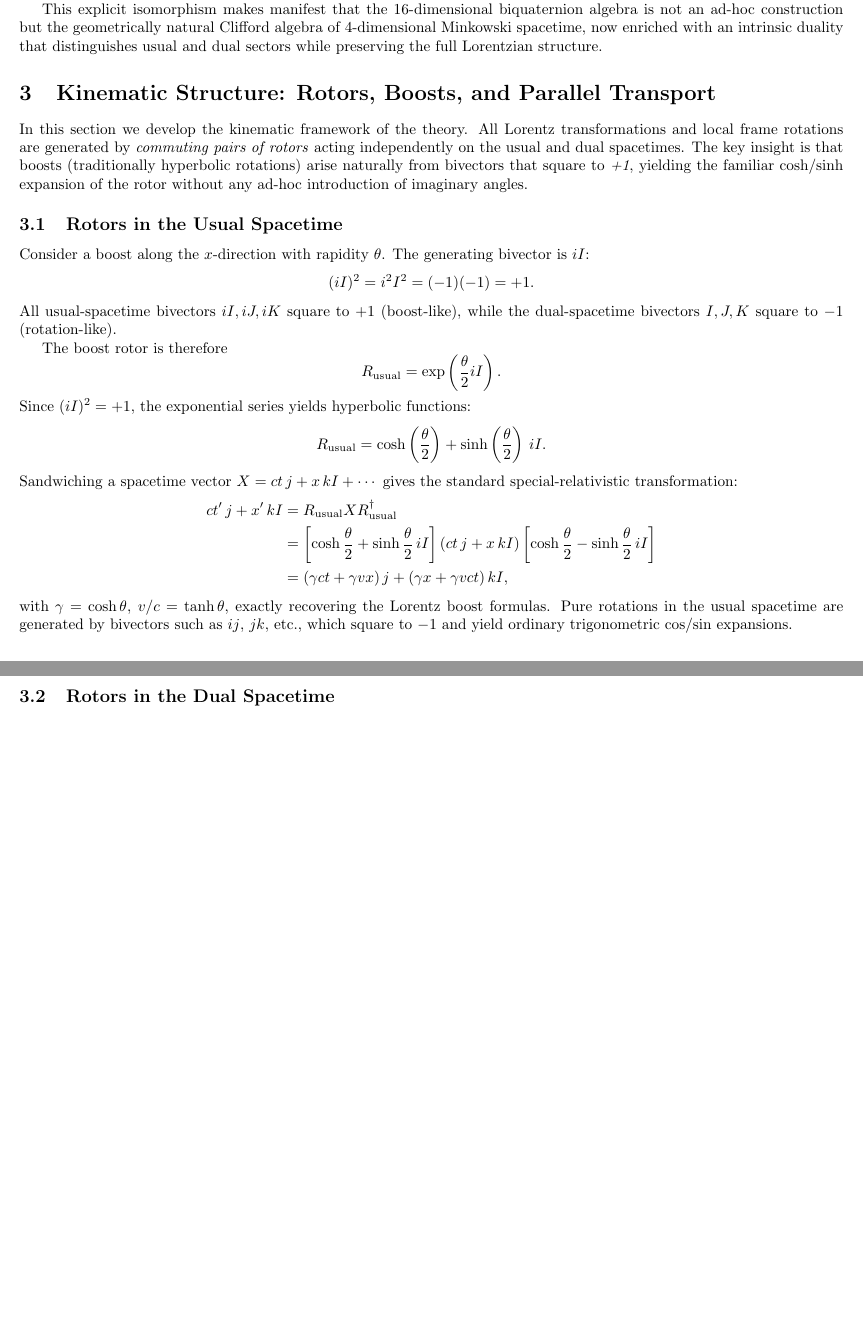
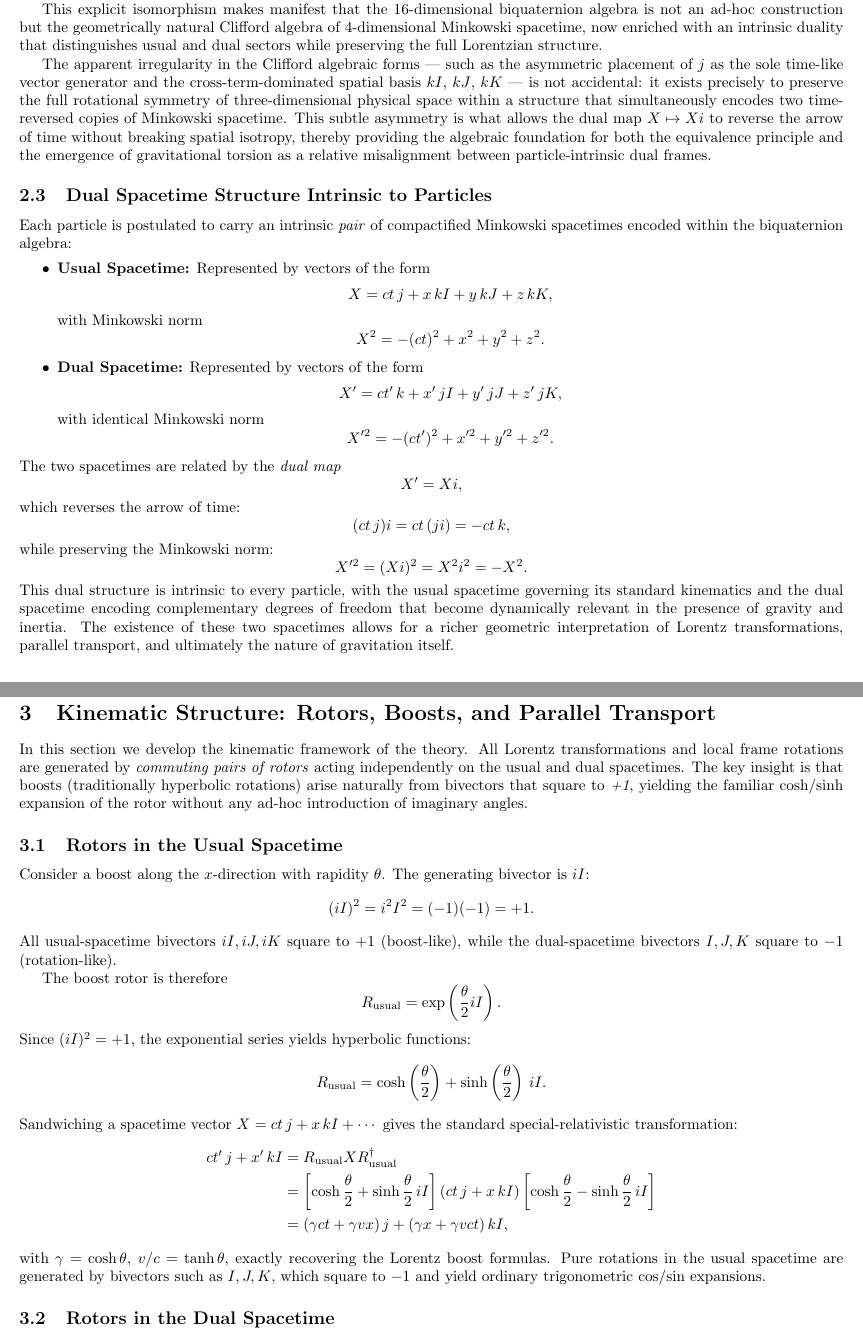
Before and after one commit to hypernumbernet/dual-spacetime-doc, a LaTeX paper (dual-spacetime-theory.tex): two parts of pages 3 and 4 of 15, joined at a grey line, cut so that both start at the same text, the shorter picture padded with empty space. Compiled offline with pdfLaTeX.

Commit message:
subsection Dual Spacetime

```diff
--- a/dual-spacetime-theory.tex
+++ b/dual-spacetime-theory.tex
@@ -131,6 +131,44 @@ yielding the dual spacetime representation introduced below.
 
 This explicit isomorphism makes manifest that the 16-dimensional biquaternion algebra is not an ad-hoc construction but the geometrically natural Clifford algebra of 4-dimensional Minkowski spacetime, now enriched with an intrinsic duality that distinguishes usual and dual sectors while preserving the full Lorentzian structure.
 
+The apparent irregularity in the Clifford algebraic forms — such as the asymmetric placement of $j$ as the sole time-like vector generator and the cross-term-dominated spatial basis $kI$, $kJ$, $kK$ — is not accidental: it exists precisely to preserve the full rotational symmetry of three-dimensional physical space within a structure that simultaneously encodes two time-reversed copies of Minkowski spacetime. This subtle asymmetry is what allows the dual map $X \mapsto Xi$ to reverse the arrow of time without breaking spatial isotropy, thereby providing the algebraic foundation for both the equivalence principle and the emergence of gravitational torsion as a relative misalignment between particle-intrinsic dual frames.
+
+\subsection{Dual Spacetime Structure Intrinsic to Particles}
+
+Each particle is postulated to carry an intrinsic \emph{pair} of compactified Minkowski spacetimes encoded within the biquaternion algebra:
+\begin{itemize}
+  \item \textbf{Usual Spacetime:} Represented by vectors of the form
+  \[
+  X = ct \, j + x \, kI + y \, kJ + z \, kK,
+  \]
+  with Minkowski norm
+  \[
+  X^2 = -(ct)^2 + x^2 + y^2 + z^2.
+  \]
+
+  \item \textbf{Dual Spacetime:} Represented by vectors of the form
+  \[
+  X' = ct' \, k + x' \, jI + y' \, jJ + z' \, jK,
+  \]
+  with identical Minkowski norm
+  \[
+  X'^2 = -(ct')^2 + x'^2 + y'^2 + z'^2.
+  \]
+\end{itemize}
+The two spacetimes are related by the \emph{dual map}
+\[
+X' = X i,
+\]
+which reverses the arrow of time:
+\[
+(ct \, j) i = ct \, (j i) = -ct \, k,
+\]
+while preserving the Minkowski norm:
+\[
+X'^2 = (X i)^2 = X^2 i^2 = -X^2.
+\]
+This dual structure is intrinsic to every particle, with the usual spacetime governing its standard kinematics and the dual spacetime encoding complementary degrees of freedom that become dynamically relevant in the presence of gravity and inertia. The existence of these two spacetimes allows for a richer geometric interpretation of Lorentz transformations, parallel transport, and ultimately the nature of gravitation itself.
+
 \section{Kinematic Structure: Rotors, Boosts, and Parallel Transport}
 \label{sec:kinematics}
 
@@ -158,7 +196,7 @@ ct' \, j + x' \, kI &= R_\text{usual} X R_\text{usual}^\dagger \\
 &= \left[\cosh\frac{\theta}{2} + \sinh\frac{\theta}{2} \, iI\right] (ct \, j + x \, kI) \left[\cosh\frac{\theta}{2} - \sinh\frac{\theta}{2} \, iI\right] \\
 &= (\gamma ct + \gamma v x) \, j + (\gamma x + \gamma v ct) \, kI,
 \end{align*}
-with $\gamma = \cosh\theta$, $v/c = \tanh\theta$, exactly recovering the Lorentz boost formulas. Pure rotations in the usual spacetime are generated by bivectors such as $ij$, $jk$, etc., which square to $-1$ and yield ordinary trigonometric $\cos$/$\sin$ expansions.
+with $\gamma = \cosh\theta$, $v/c = \tanh\theta$, exactly recovering the Lorentz boost formulas. Pure rotations in the usual spacetime are generated by bivectors such as $I,J,K$, which square to $-1$ and yield ordinary trigonometric $\cos$/$\sin$ expansions.
 
 \subsection{Rotors in the Dual Spacetime}
 
```
Also changed, not shown: dual-spacetime-theory.pdf, dual-spacetime-theory.tex (4 more changed lines).
